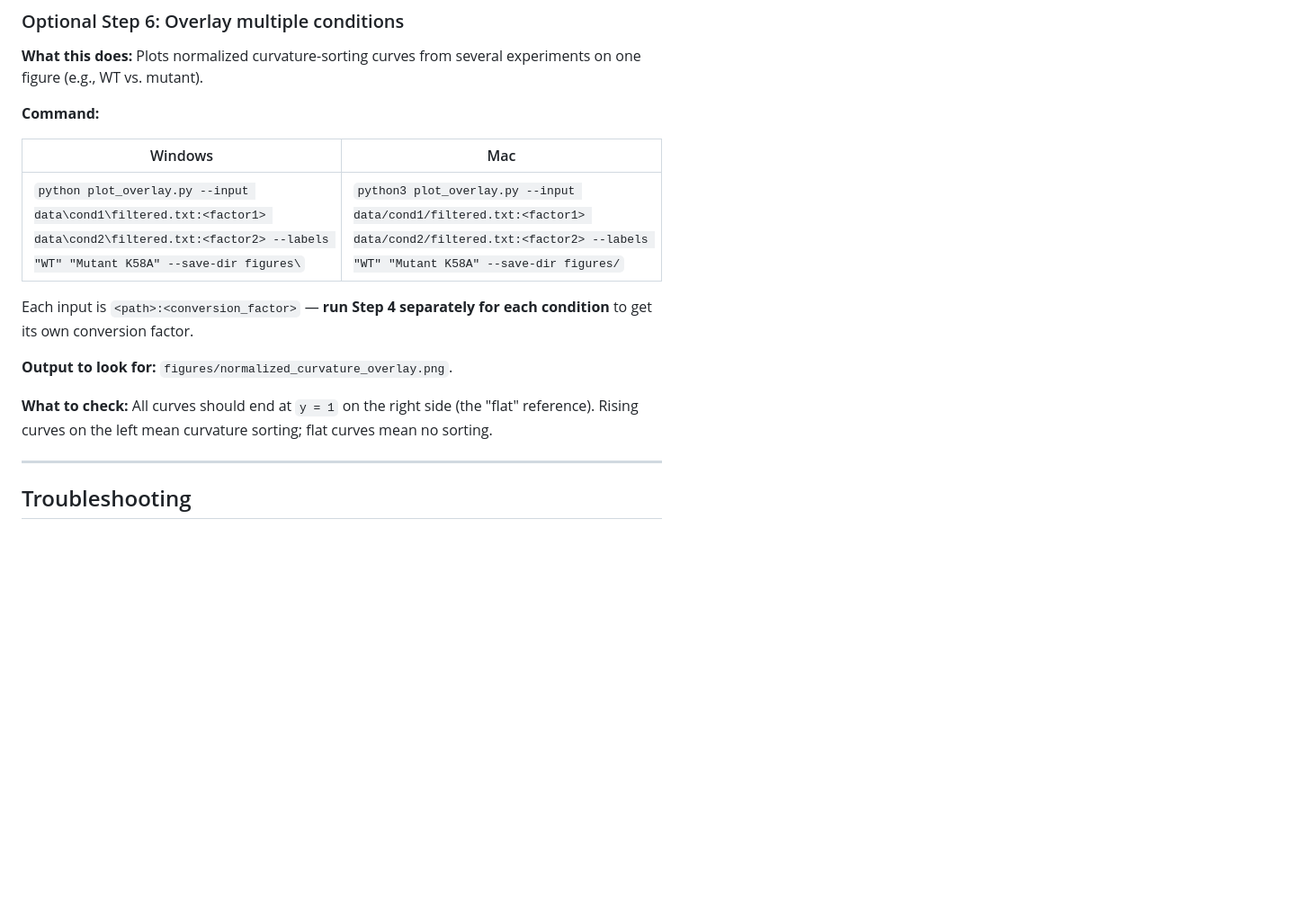
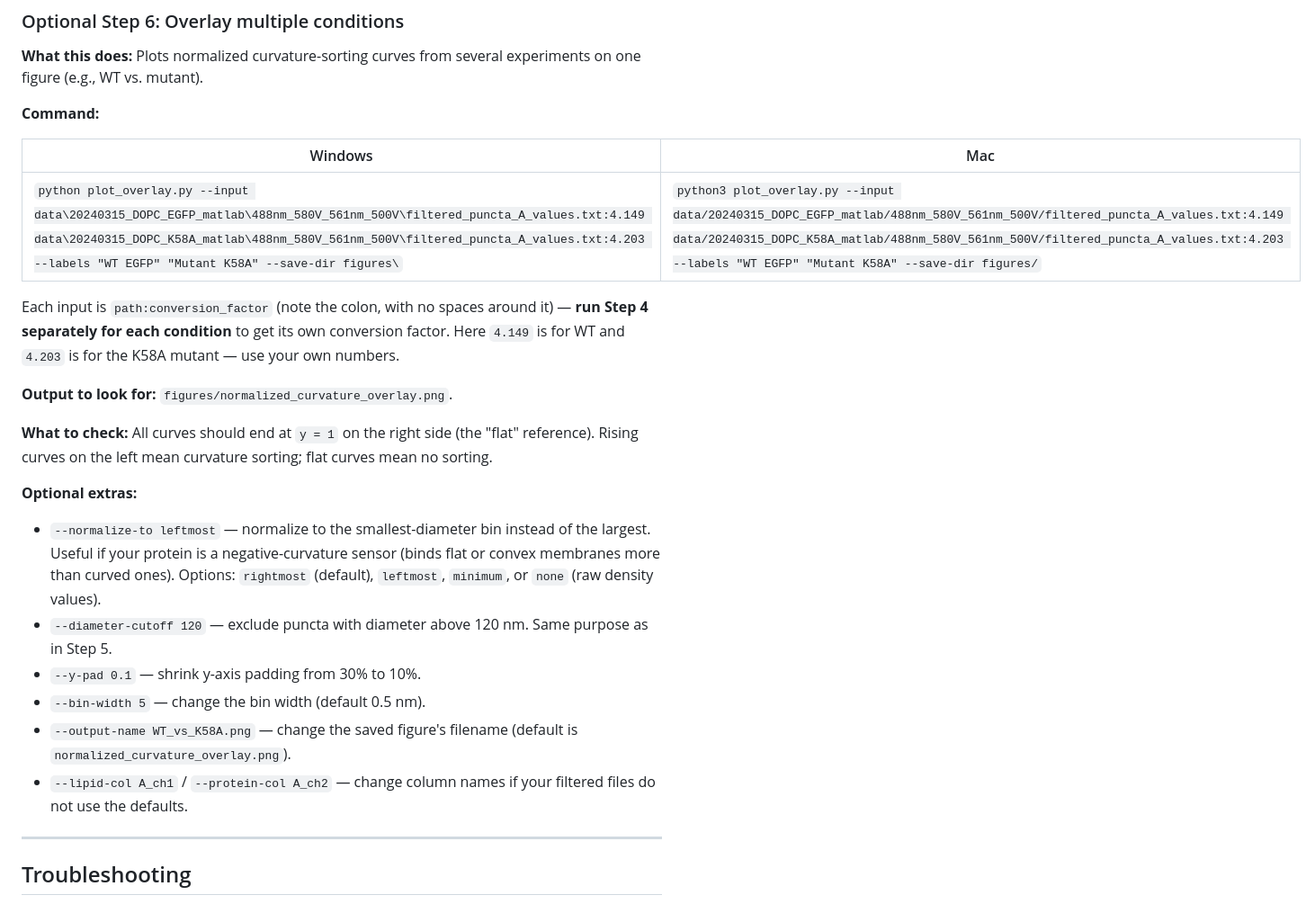
Before and after one commit to slele225/liposome-curvature-assay, a Markdown page: PROTOCOL.md, the part around one of its changes. Shown at 90% size. Rendered like a GitHub page; blank space fills up the shorter version.

```diff
--- a/PROTOCOL.md
+++ b/PROTOCOL.md
@@ -274,16 +308,33 @@ several experiments on one figure (e.g., WT vs. mutant).
 
 | Windows | Mac |
 |---------|-----|
-| `python plot_overlay.py --input data\cond1\filtered.txt:<factor1> data\cond2\filtered.txt:<factor2> --labels "WT" "Mutant K58A" --save-dir figures\` | `python3 plot_overlay.py --input data/cond1/filtered.txt:<factor1> data/cond2/filtered.txt:<factor2> --labels "WT" "Mutant K58A" --save-dir figures/` |
+| `python plot_overlay.py --input data\20240315_DOPC_EGFP_matlab\488nm_580V_561nm_500V\filtered_puncta_A_values.txt:4.149 data\20240315_DOPC_K58A_matlab\488nm_580V_561nm_500V\filtered_puncta_A_values.txt:4.203 --labels "WT EGFP" "Mutant K58A" --save-dir figures\` | `python3 plot_overlay.py --input data/20240315_DOPC_EGFP_matlab/488nm_580V_561nm_500V/filtered_puncta_A_values.txt:4.149 data/20240315_DOPC_K58A_matlab/488nm_580V_561nm_500V/filtered_puncta_A_values.txt:4.203 --labels "WT EGFP" "Mutant K58A" --save-dir figures/` |
 
-Each input is `<path>:<conversion_factor>` — **run Step 4 separately
-for each condition** to get its own conversion factor.
+Each input is `path:conversion_factor` (note the colon, with no spaces
+around it) — **run Step 4 separately for each condition** to get its
+own conversion factor. Here `4.149` is for WT and `4.203` is for the
+K58A mutant — use your own numbers.
 
 **Output to look for:** `figures/normalized_curvature_overlay.png`.
 
 **What to check:** All curves should end at `y = 1` on the right side
 (the "flat" reference). Rising curves on the left mean curvature
 sorting; flat curves mean no sorting.
+
+**Optional extras:**
+- `--normalize-to leftmost` — normalize to the smallest-diameter bin
+  instead of the largest. Useful if your protein is a
+  negative-curvature sensor (binds flat or convex membranes more than
+  curved ones). Options: `rightmost` (default), `leftmost`, `minimum`,
+  or `none` (raw density values).
+- `--diameter-cutoff 120` — exclude puncta with diameter above 120 nm.
+  Same purpose as in Step 5.
+- `--y-pad 0.1` — shrink y-axis padding from 30% to 10%.
+- `--bin-width 5` — change the bin width (default 0.5 nm).
+- `--output-name WT_vs_K58A.png` — change the saved figure's filename
+  (default is `normalized_curvature_overlay.png`).
+- `--lipid-col A_ch1` / `--protein-col A_ch2` — change column names if
+  your filtered files do not use the defaults.
 
 ---
 
```
Also changed, not shown: other parts of PROTOCOL.md (+61 -27 lines), README.md (+2 -0 lines).
